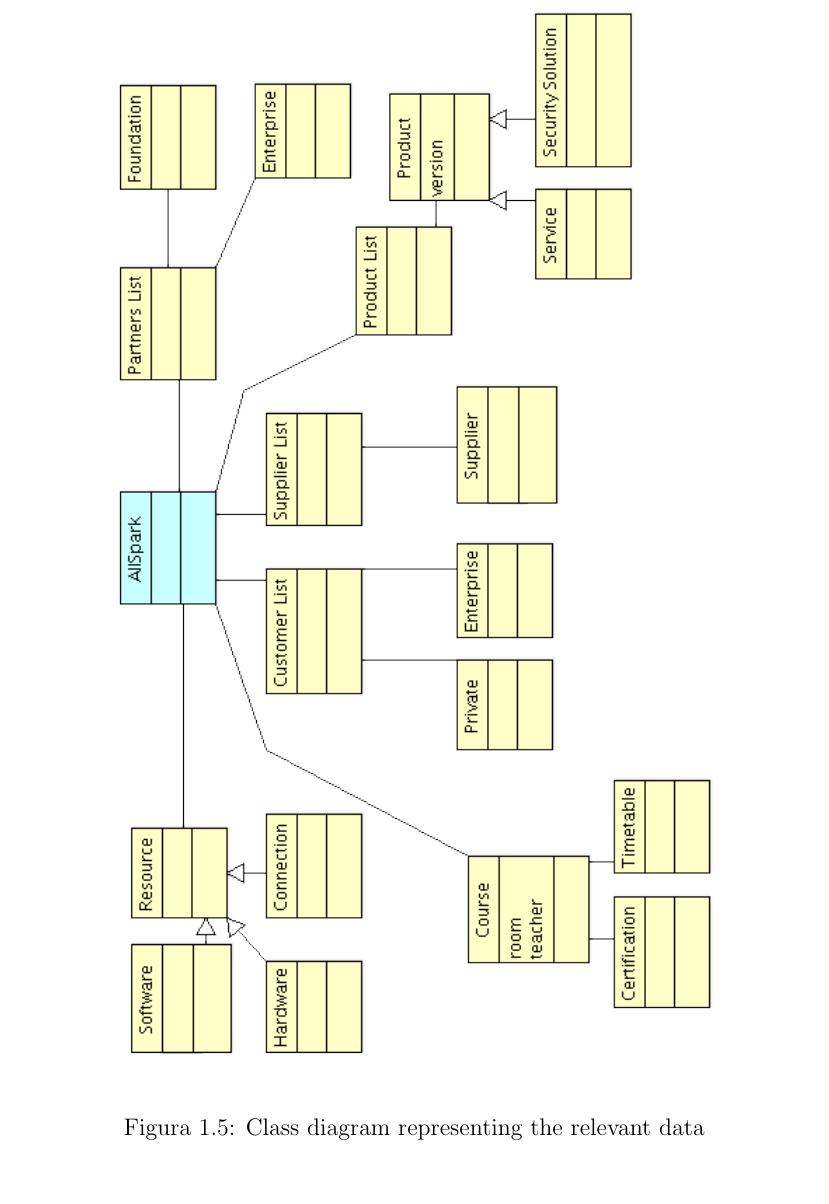
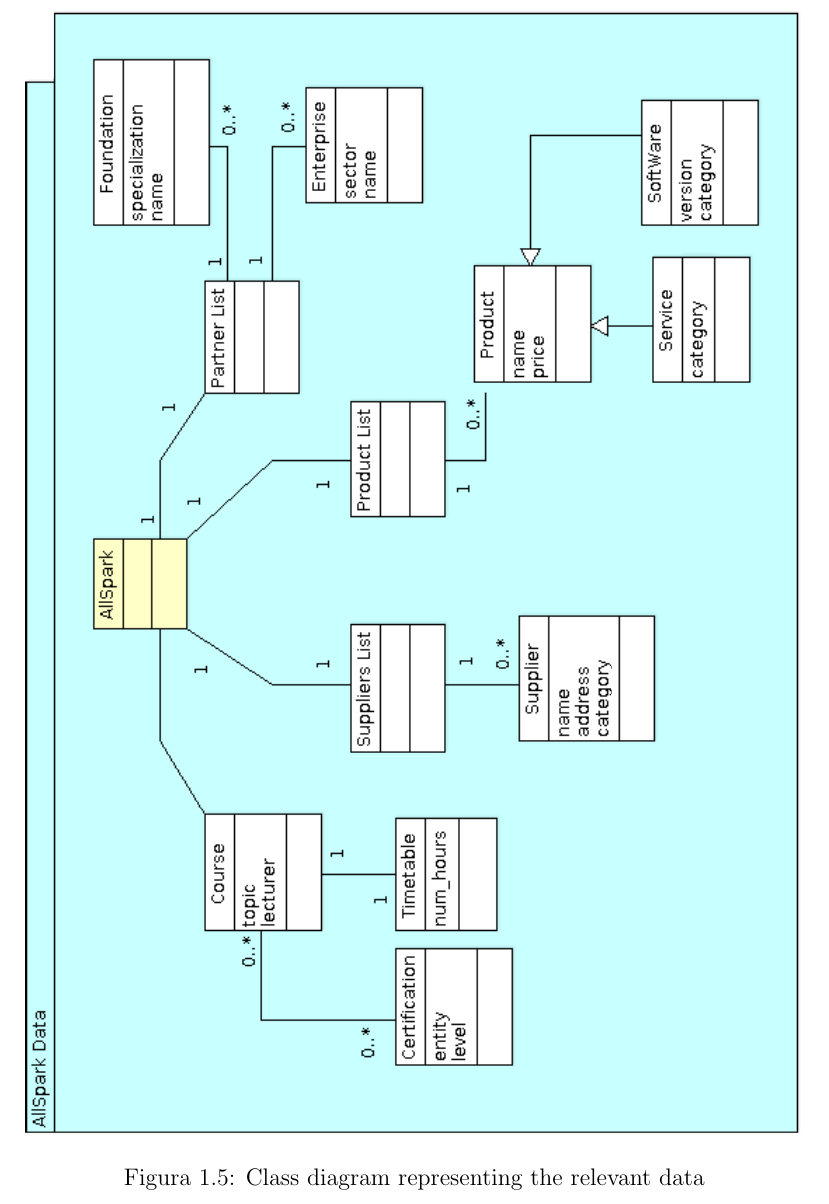
Before and after one commit to enry86/ois_prj, a LaTeX book (ois_prj/oisBase.tex, which reads ois_prj/data_diags.tex): part of page 19 of 181, cut so that both start at the same text. Compiled offline with pdfLaTeX.

Commit message:
modified first class diagram

```diff
--- a/ois_prj/data_diags.tex
+++ b/ois_prj/data_diags.tex
@@ -1,6 +1,6 @@
 \begin{figure}
 \centering
-\includegraphics[scale=0.70]{argouml_diags/imgs/data}
+\includegraphics[scale=0.70,angle=90]{argouml_diags/imgs/data}
 \caption{Class diagram representing the relevant data}
 \label{img:data1}
 \end{figure}
```
Also changed, not shown: ois_prj/argouml_diags/imgs/data.png, 1 other file.
